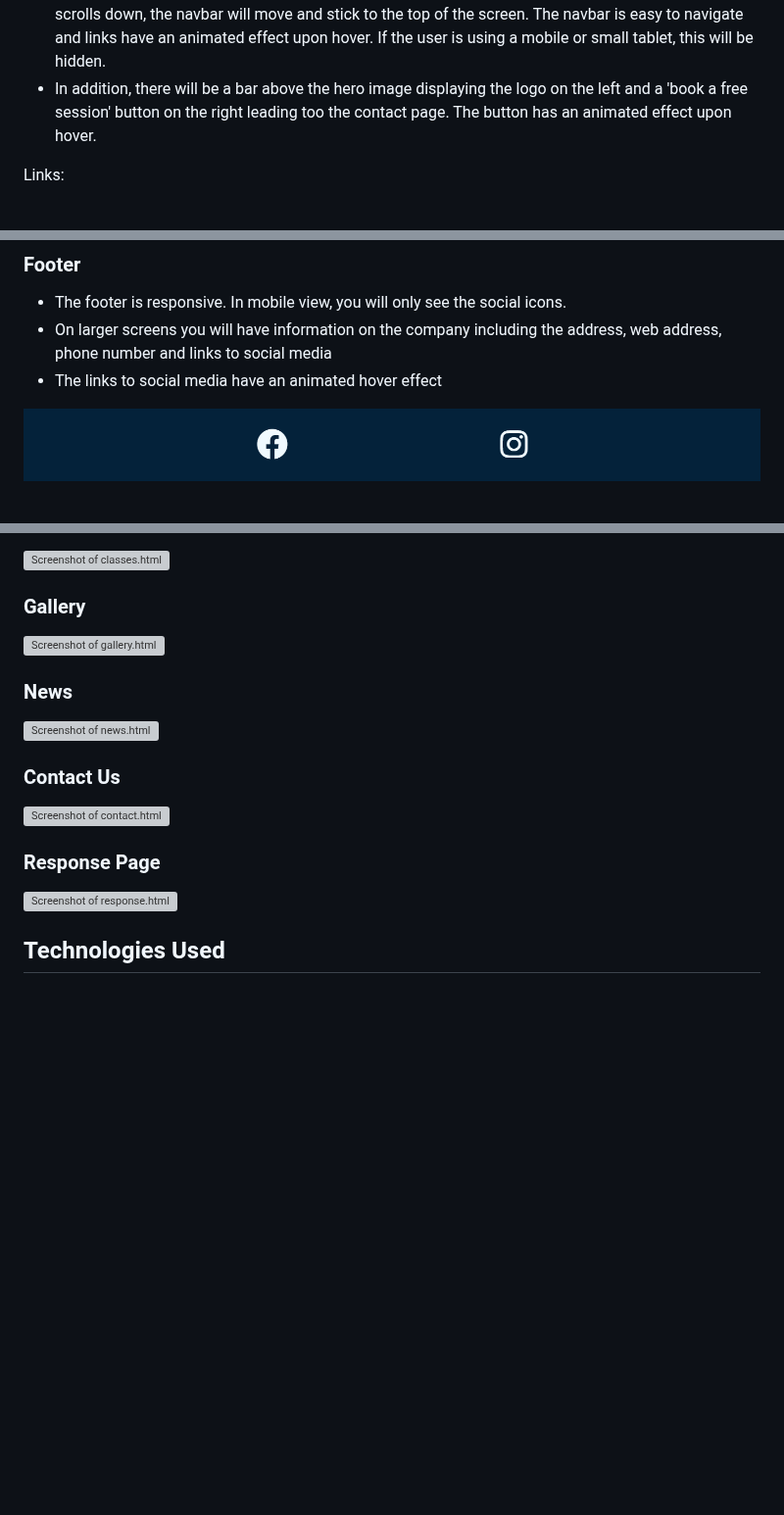
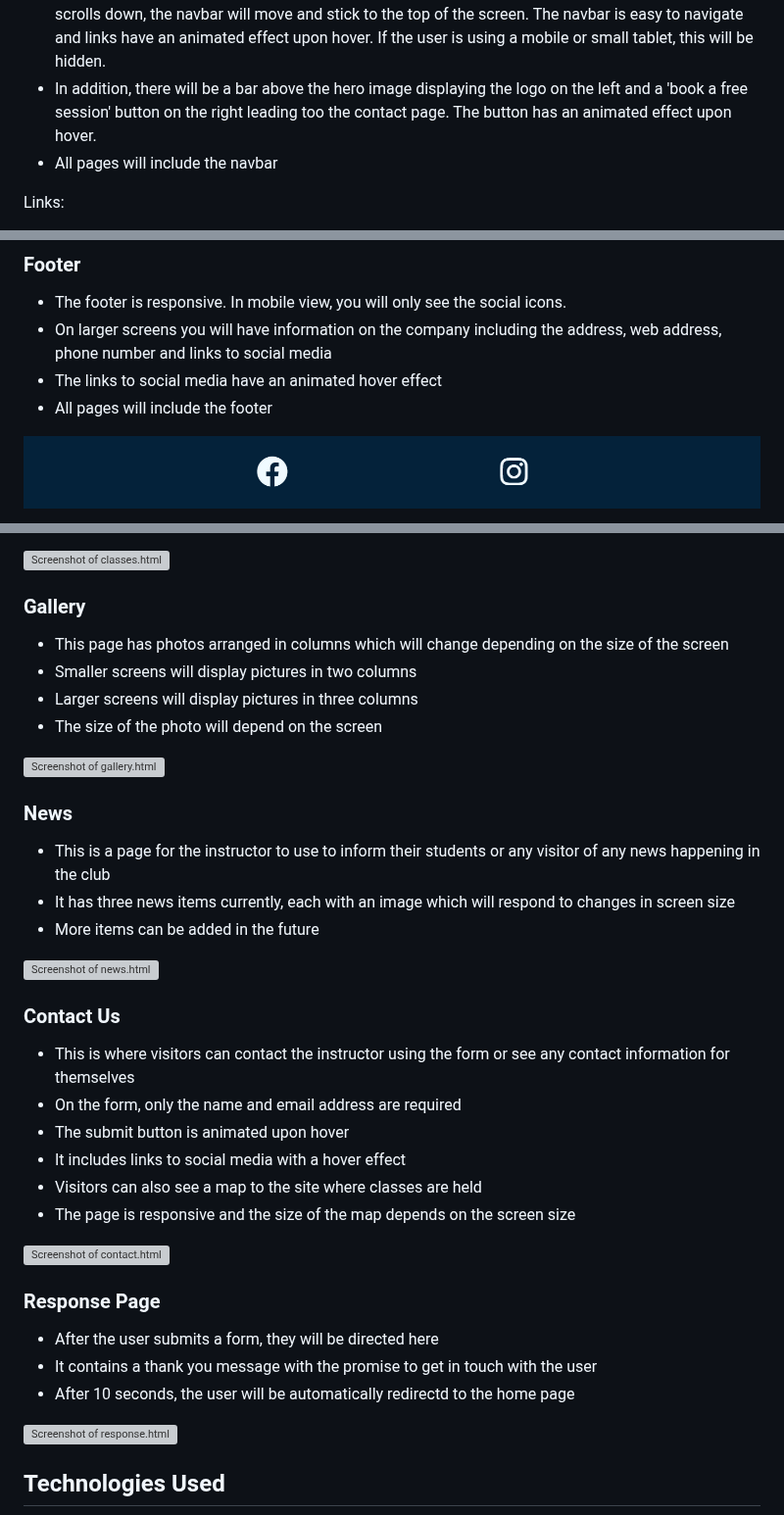
Before and after one commit to nhamidi90/kw-taekwondo, a Markdown page: README.md, 3 parts joined by grey strips. Shown at 98% size. Rendered like a GitHub page; blank space fills up the shorter version; grey boxes are pictures that could not be loaded.

Commit message:
Add more information to features section

```diff
--- a/README.md
+++ b/README.md
@@ -31,6 +31,7 @@ Koryeo Warriors Taekwondo allows visitors to find out about their local taekwond
 * The mobile navbar is located at the top of the screen. The logo is on the left an the toggle button on the right so you can open it up. If the viewer is using a desktop or large tablet, this will be hidden.
 * The navbar for larger screens is located underneath the hero image. It spreads across the length of the page and is responsive; should need be, the links will overflow to the second line. As the user scrolls down, the navbar will move and stick to the top of the screen. The navbar is easy to navigate and links have an animated effect upon hover. If the user is using a mobile or small tablet, this will be hidden.
 * In addition, there will be a bar above the hero image displaying the logo on the left and a 'book a free session' button on the right leading too the contact page. The button has an animated effect upon hover.
+* All pages will include the navbar
 
 Links:
 * Home – leads to the home page where visitors can learn about the club and instructor
@@ -53,6 +54,7 @@ Links:
 * The footer is responsive. In mobile view, you will only see the social icons.
 * On larger screens you will have information on the company including the address, web address, phone number and links to social media
 * The links to social media have an animated hover effect
+* All pages will include the footer
 
 ![Screenshot of the compact footer](documentation/screenshot-footer-small.png "Compact footer")
 
@@ -89,17 +91,38 @@ Links:
 
 ### Gallery
 
+* This page has photos arranged in columns which will change depending on the size of the screen
+* Smaller screens will display pictures in two columns
+* Larger screens will display pictures in three columns
+* The size of the photo will depend on the screen
+
 ![Screenshot of gallery.html](documentation/screencapture-gallery.png "Gallery")
 
 ### News
+
+* This is a page for the instructor to use to inform their students or any visitor of any news happening in the club
+* It has three news items currently, each with an image which will respond to changes in screen size
+* More items can be added in the future
 
 ![Screenshot of news.html](documentation/screencapture-news.png "News")
 
 ### Contact Us
 
+* This is where visitors can contact the instructor using the form or see any contact information for themselves
+* On the form, only the name and email address are required
+* The submit button is animated upon hover
+* It includes links to social media with a hover effect
+* Visitors can also see a map to the site where classes are held
+* The page is responsive and the size of the map depends on the screen size
+
+
 ![Screenshot of contact.html](documentation/screencapture-contact.png "Contact Us")
 
 ### Response Page
+
+* After the user submits a form, they will be directed here
+* It contains a thank you message with the promise to get in touch with the user
+* After 10 seconds, the user will be automatically redirectd to the home page
 
 ![Screenshot of response.html](documentation/screencapture-response.png "Response Page")
 
```
